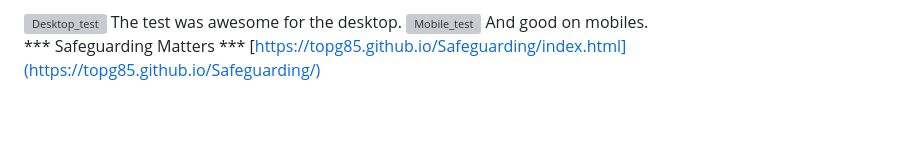
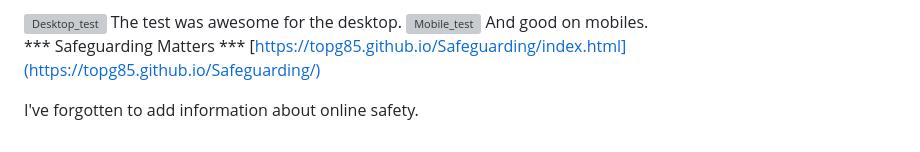
Before and after one commit to TopG85/Safeguarding, a Markdown page: README.md, the part around the change. GitHub-like rendering; blank space fills up the shorter version; grey boxes are pictures that could not be loaded.

```diff
--- a/README.md
+++ b/README.md
@@ -315,3 +315,5 @@ And good on mobiles.
 
 *** Safeguarding Matters ***
 [https://topg85.github.io/Safeguarding/index.html](https://topg85.github.io/Safeguarding/)
+
+I've forgotten to add information about online safety.
```
